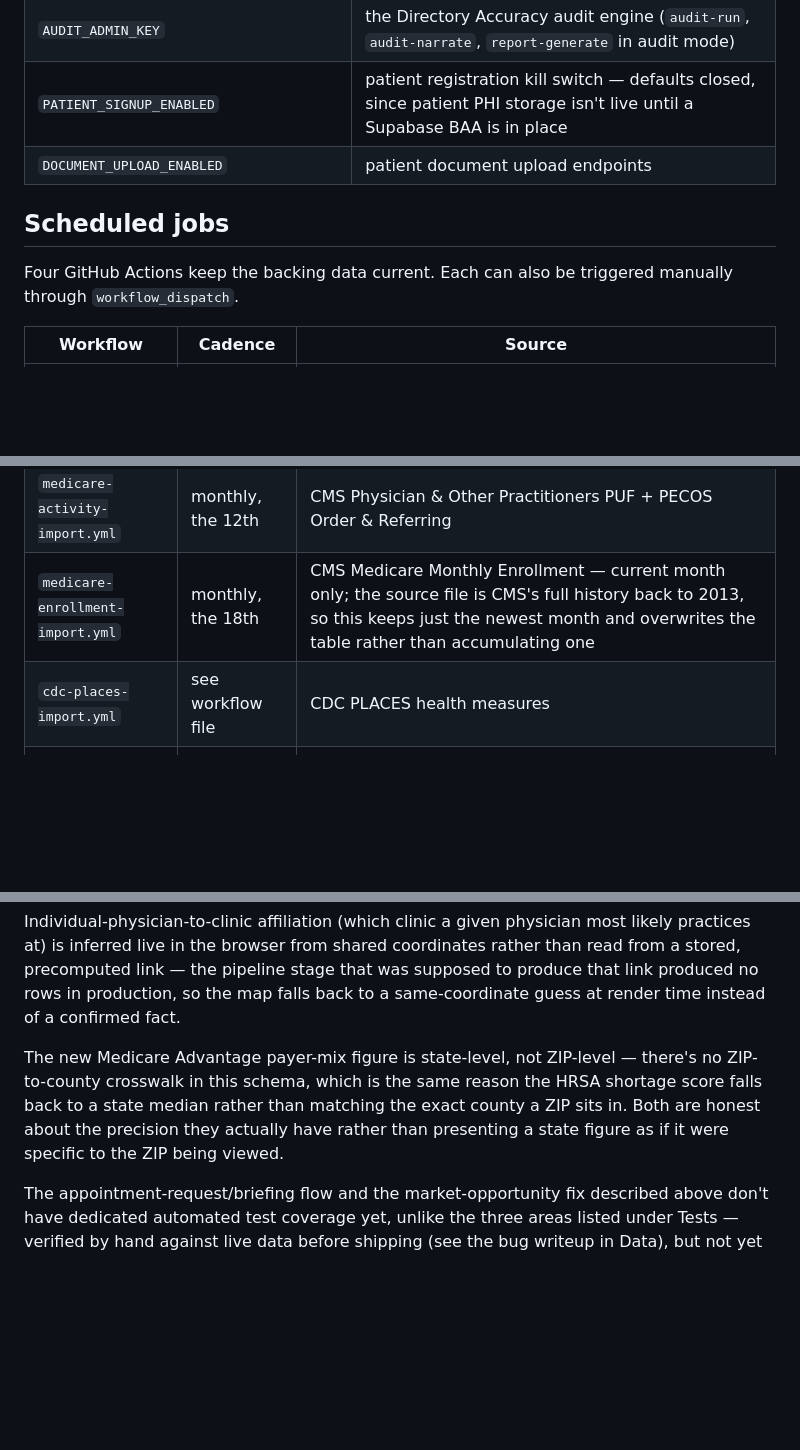
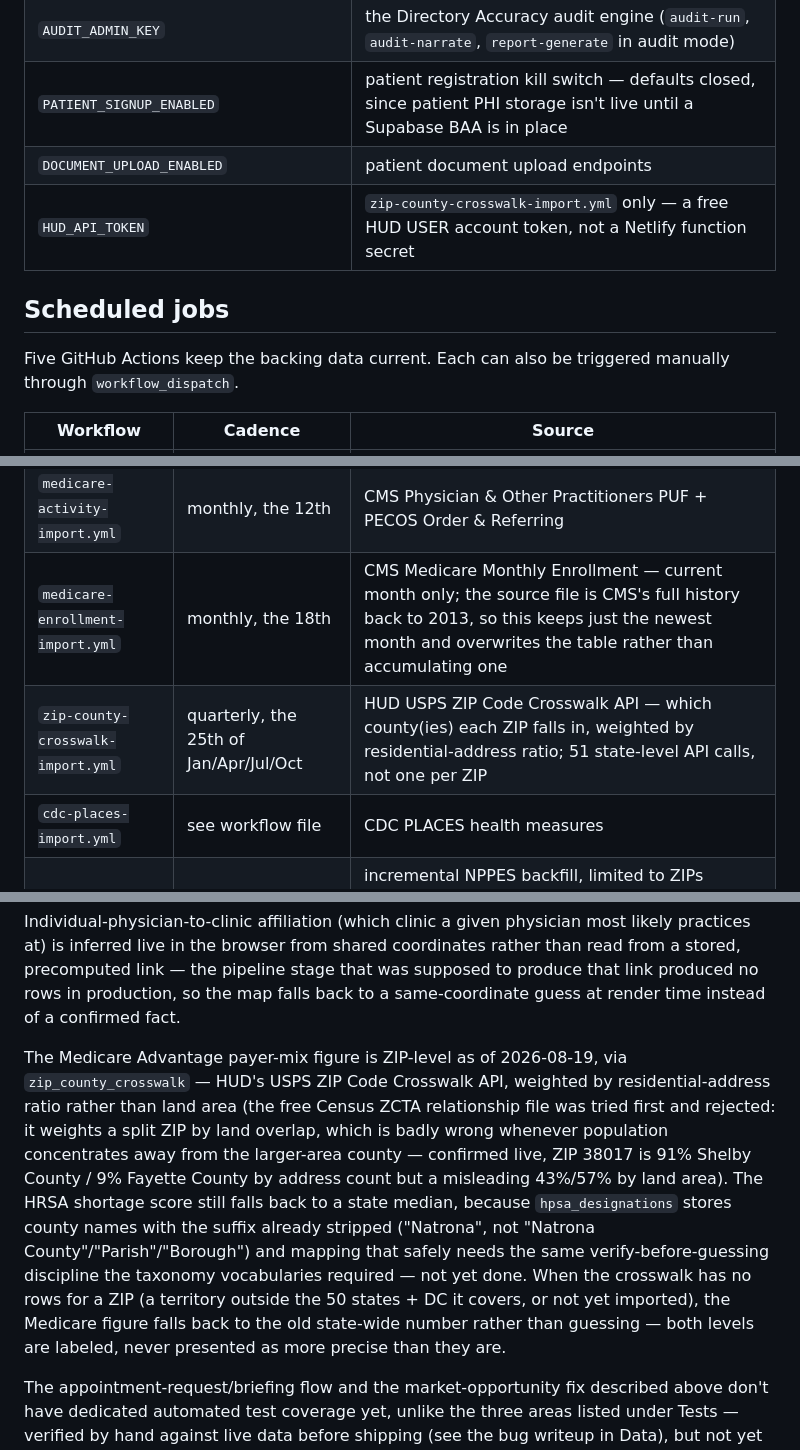
Before and after one commit to hamzailahi/ProviderPulse, a Markdown page: README.md, 3 parts joined by grey strips. Rendered like a GitHub page; blank space fills up the shorter version.

Commit message:
Document the ZIP-county crosswalk and ZIP-level Medicare mix in the README
Badge, scheduled-jobs entry, HUD_API_TOKEN in environment variables, and the
known-limitations note rewritten now that the crosswalk actually shipped and
verified live (38017: 91% Shelby / 9% Fayette by HUD's address ratio) instead
of describing the state-level-only gap that preceded it.

Co-Authored-By: Claude Sonnet 5 <noreply@anthropic.com>

```diff
--- a/README.md
+++ b/README.md
@@ -323,10 +324,11 @@ hand, in the Supabase SQL editor.
 | `AUDIT_ADMIN_KEY` | the Directory Accuracy audit engine (`audit-run`, `audit-narrate`, `report-generate` in audit mode) |
 | `PATIENT_SIGNUP_ENABLED` | patient registration kill switch — defaults closed, since patient PHI storage isn't live until a Supabase BAA is in place |
 | `DOCUMENT_UPLOAD_ENABLED` | patient document upload endpoints |
+| `HUD_API_TOKEN` | `zip-county-crosswalk-import.yml` only — a free HUD USER account token, not a Netlify function secret |
 
 ## Scheduled jobs
 
-Four GitHub Actions keep the backing data current. Each can also be
+Five GitHub Actions keep the backing data current. Each can also be
 triggered manually through `workflow_dispatch`.
 
 | Workflow | Cadence | Source |
@@ -334,6 +336,7 @@ triggered manually through `workflow_dispatch`.
 | `leie-import.yml` | monthly, the 8th | HHS OIG exclusion list — full refresh, not an upsert, so a reinstated provider actually disappears from the table |
 | `medicare-activity-import.yml` | monthly, the 12th | CMS Physician & Other Practitioners PUF + PECOS Order & Referring |
 | `medicare-enrollment-import.yml` | monthly, the 18th | CMS Medicare Monthly Enrollment — current month only; the source file is CMS's full history back to 2013, so this keeps just the newest month and overwrites the table rather than accumulating one |
+| `zip-county-crosswalk-import.yml` | quarterly, the 25th of Jan/Apr/Jul/Oct | HUD USPS ZIP Code Crosswalk API — which county(ies) each ZIP falls in, weighted by residential-address ratio; 51 state-level API calls, not one per ZIP |
 | `cdc-places-import.yml` | see workflow file | CDC PLACES health measures |
 | `npi-zip-enrich.yml` | hourly | incremental NPPES backfill, limited to ZIPs someone has actually searched (the full state-by-state national load is a separate, hand-run process not included in this repo) |
 
@@ -373,12 +376,22 @@ pipeline stage that was supposed to produce that link produced no rows in
 production, so the map falls back to a same-coordinate guess at render
 time instead of a confirmed fact.
 
-The new Medicare Advantage payer-mix figure is state-level, not ZIP-level
-— there's no ZIP-to-county crosswalk in this schema, which is the same
-reason the HRSA shortage score falls back to a state median rather than
-matching the exact county a ZIP sits in. Both are honest about the
-precision they actually have rather than presenting a state figure as if
-it were specific to the ZIP being viewed.
+The Medicare Advantage payer-mix figure is ZIP-level as of 2026-08-19, via
+`zip_county_crosswalk` — HUD's USPS ZIP Code Crosswalk API, weighted by
+residential-address ratio rather than land area (the free Census ZCTA
+relationship file was tried first and rejected: it weights a split ZIP by
+land overlap, which is badly wrong whenever population concentrates away
+from the larger-area county — confirmed live, ZIP 38017 is 91% Shelby
+County / 9% Fayette County by address count but a misleading 43%/57% by
+land area). The HRSA shortage score still falls back to a state median,
+because `hpsa_designations` stores county names with the suffix already
+stripped ("Natrona", not "Natrona County"/"Parish"/"Borough") and mapping
+that safely needs the same verify-before-guessing discipline the taxonomy
+vocabularies required — not yet done. When the crosswalk has no rows for a
+ZIP (a territory outside the 50 states + DC it covers, or not yet
+imported), the Medicare figure falls back to the old state-wide number
+rather than guessing — both levels are labeled, never presented as more
+precise than they are.
 
 The appointment-request/briefing flow and the market-opportunity fix
 described above don't have dedicated automated test coverage yet, unlike
```
Also changed, not shown: other parts of README.md (+1 -0 lines).
